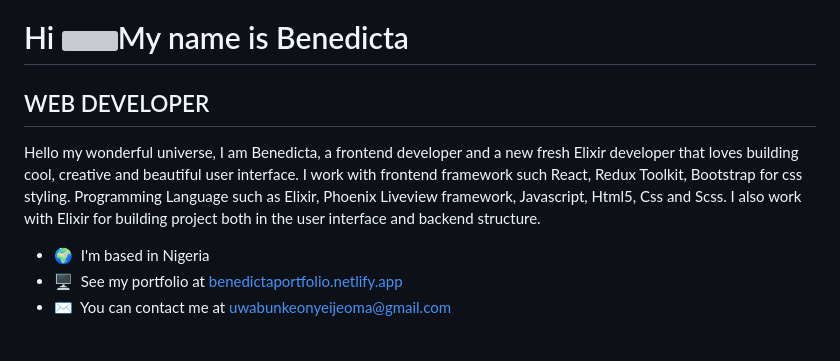
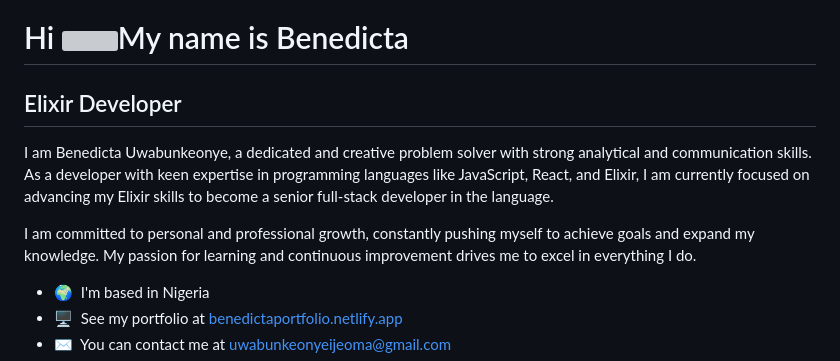
Before and after one commit to bennydreamtech23/bennydreamtech23, a Markdown page: README.md, the part around the change. GitHub-like rendering; blank space fills up the shorter version; grey boxes are pictures that could not be loaded.

```diff
--- a/README.md
+++ b/README.md
@@ -1,10 +1,12 @@
 Hi ![](https://user-images.githubusercontent.com/18350557/176309783-0785949b-9127-417c-8b55-ab5a4333674e.gif)My name is Benedicta
 =================================================================================================================================
 
-WEB DEVELOPER
+Elixir Developer
 -------------
 
-Hello my wonderful universe, I am Benedicta, a frontend developer and a new fresh Elixir developer that loves building cool, creative and beautiful user interface. I work with frontend framework such React, Redux Toolkit, Bootstrap for css styling. Programming Language such as Elixir, Phoenix Liveview framework, Javascript, Html5, Css and Scss. I also work with Elixir for building project both in the user interface and backend structure.
+I am Benedicta Uwabunkeonye, a dedicated and creative problem solver with strong analytical and communication skills. As a developer with keen expertise in programming languages like JavaScript, React, and Elixir, I am currently focused on advancing my Elixir skills to become a senior full-stack developer in the language.
+
+I am committed to personal and professional growth, constantly pushing myself to achieve goals and expand my knowledge. My passion for learning and continuous improvement drives me to excel in everything I do.
 
 * 🌍  I'm based in Nigeria
 * 🖥️  See my portfolio at [benedictaportfolio.netlify.app](http://benedictaportfolio.netlify.app)
```
